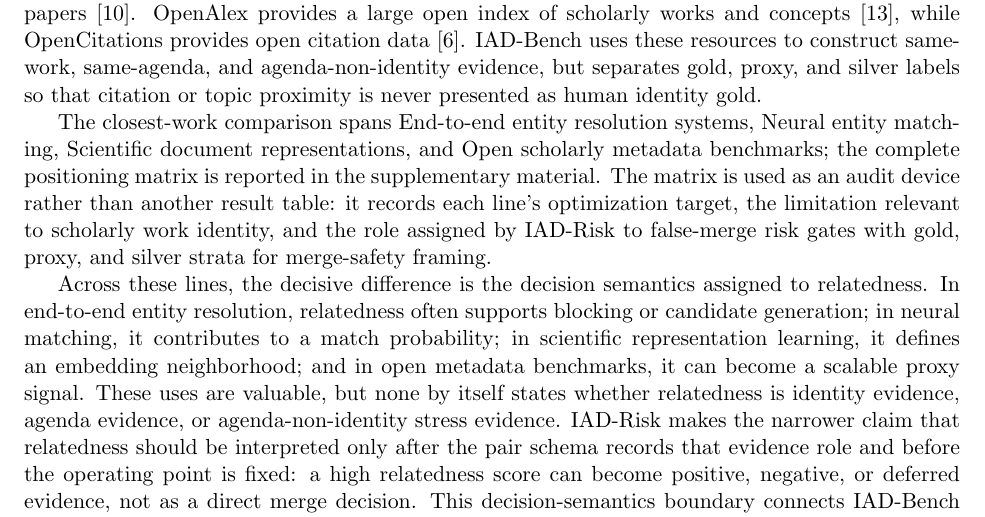
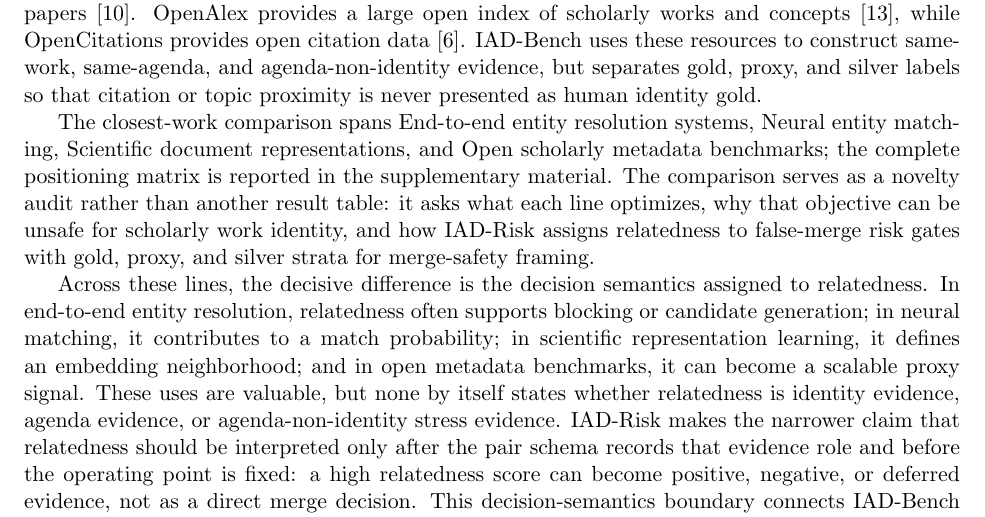
Before and after one commit to bujiuzhi/iad-sieve, a LaTeX paper (manuscript/main.tex): part of page 4 of 26, cut so that both start at the same text. Compiled offline with pdfLaTeX.

Commit message:
优化相关工作创新定位

```diff
--- a/manuscript/main.tex
+++ b/manuscript/main.tex
@@ -96,7 +96,7 @@ Scientific document representation methods are strong baselines because they int
 
 Scientific language resources and open scholarly metadata make reproducible benchmark construction possible, but they do not remove the need for provenance-aware evaluation. SciBERT shows that domain-specific pretraining on scientific text improves scientific NLP tasks \citep{beltagy2019scibert}, and S2ORC provides metadata, abstracts, references, and structured full text for many open-access papers \citep{lo2019s2orc}. OpenAlex provides a large open index of scholarly works and concepts \citep{priem2022openalex}, while OpenCitations provides open citation data \citep{heibi2019opencitations}. IAD-Bench uses these resources to construct same-work, same-agenda, and agenda-non-identity evidence, but separates gold, proxy, and silver labels so that citation or topic proximity is never presented as human identity gold.
 
-The closest-work comparison spans End-to-end entity resolution systems, Neural entity matching, Scientific document representations, and Open scholarly metadata benchmarks; the complete positioning matrix is reported in the supplementary material. The matrix is used as an audit device rather than another result table: it records each line's optimization target, the limitation relevant to scholarly work identity, and the role assigned by IAD-Risk to false-merge risk gates with gold, proxy, and silver strata for merge-safety framing.
+The closest-work comparison spans End-to-end entity resolution systems, Neural entity matching, Scientific document representations, and Open scholarly metadata benchmarks; the complete positioning matrix is reported in the supplementary material. The comparison serves as a novelty audit rather than another result table: it asks what each line optimizes, why that objective can be unsafe for scholarly work identity, and how IAD-Risk assigns relatedness to false-merge risk gates with gold, proxy, and silver strata for merge-safety framing.
 
 Across these lines, the decisive difference is the decision semantics assigned to relatedness. In end-to-end entity resolution, relatedness often supports blocking or candidate generation; in neural matching, it contributes to a match probability; in scientific representation learning, it defines an embedding neighborhood; and in open metadata benchmarks, it can become a scalable proxy signal. These uses are valuable, but none by itself states whether relatedness is identity evidence, agenda evidence, or agenda-non-identity stress evidence. IAD-Risk makes the narrower claim that relatedness should be interpreted only after the pair schema records that evidence role and before the operating point is fixed: a high relatedness score can become positive, negative, or deferred evidence, not as a direct merge decision. This decision-semantics boundary connects IAD-Bench to HNFMR and separates the contribution from a new encoder or a new threshold over existing embeddings while preserving the gold, proxy, and silver evidence strata.
 
```
Also changed, not shown: 4 other files.
